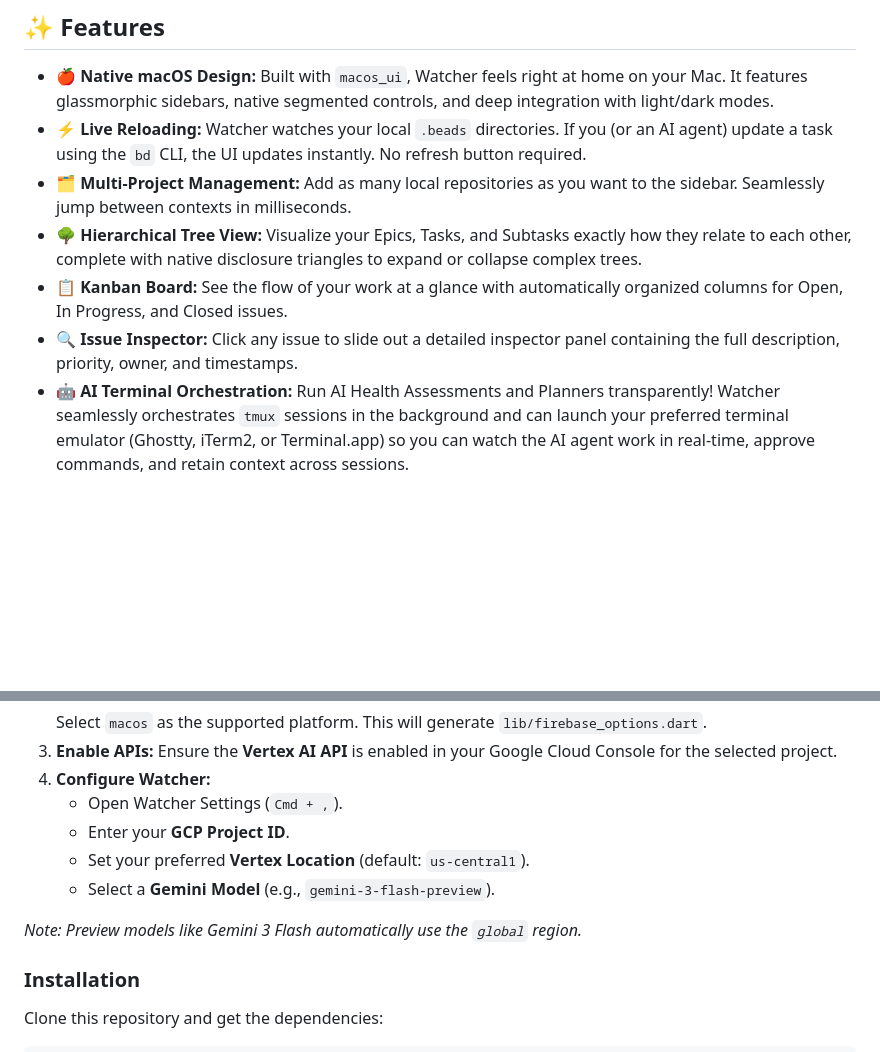
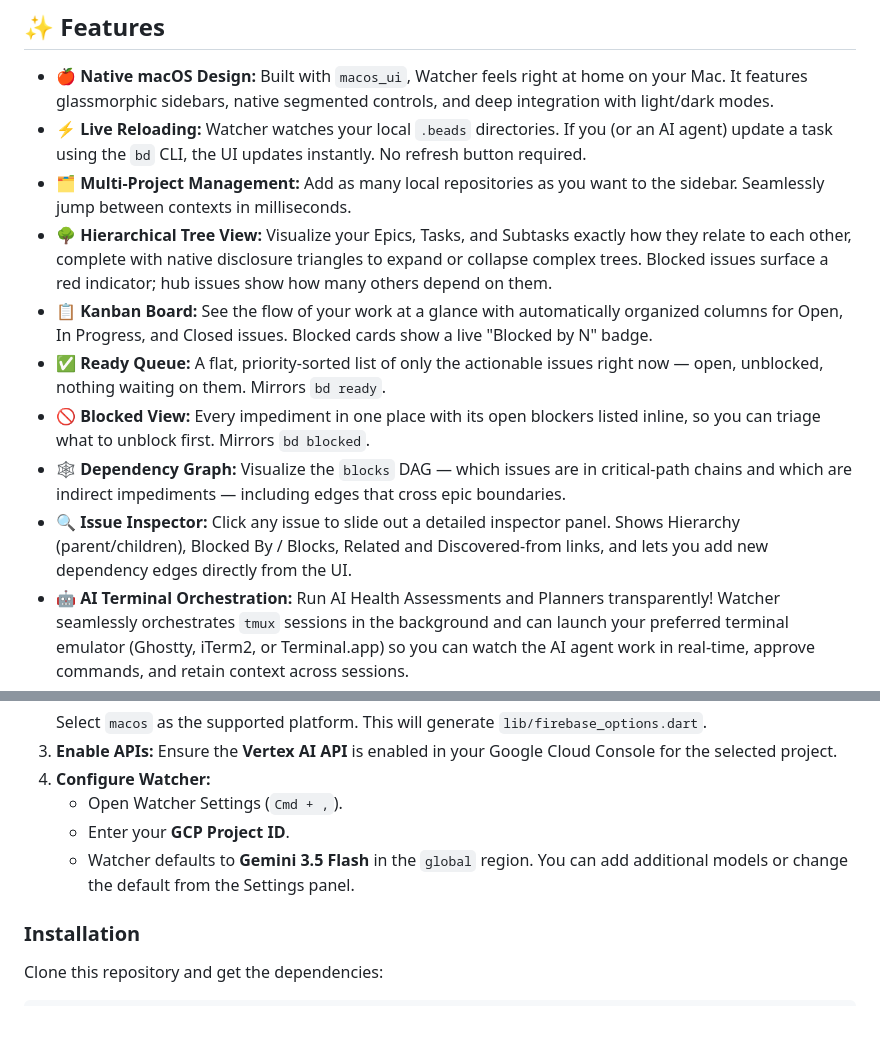
Before and after one commit to ghchinoy/watcher, a Markdown page: README.md, 2 parts joined by grey strips. Rendered like a GitHub page; blank space fills up the shorter version.

Commit message:
docs: update README features list and Firebase setup for 0.9.0; add state layer and logging architecture docs

```diff
--- a/README.md
+++ b/README.md
@@ -15,9 +15,12 @@
 - **🍎 Native macOS Design:** Built with `macos_ui`, Watcher feels right at home on your Mac. It features glassmorphic sidebars, native segmented controls, and deep integration with light/dark modes.
 - **⚡️ Live Reloading:** Watcher watches your local `.beads` directories. If you (or an AI agent) update a task using the `bd` CLI, the UI updates instantly. No refresh button required.
 - **🗂️ Multi-Project Management:** Add as many local repositories as you want to the sidebar. Seamlessly jump between contexts in milliseconds.
-- **🌳 Hierarchical Tree View:** Visualize your Epics, Tasks, and Subtasks exactly how they relate to each other, complete with native disclosure triangles to expand or collapse complex trees.
-- **📋 Kanban Board:** See the flow of your work at a glance with automatically organized columns for Open, In Progress, and Closed issues.
-- **🔍 Issue Inspector:** Click any issue to slide out a detailed inspector panel containing the full description, priority, owner, and timestamps.
+- **🌳 Hierarchical Tree View:** Visualize your Epics, Tasks, and Subtasks exactly how they relate to each other, complete with native disclosure triangles to expand or collapse complex trees. Blocked issues surface a red indicator; hub issues show how many others depend on them.
+- **📋 Kanban Board:** See the flow of your work at a glance with automatically organized columns for Open, In Progress, and Closed issues. Blocked cards show a live "Blocked by N" badge.
+- **✅ Ready Queue:** A flat, priority-sorted list of only the actionable issues right now — open, unblocked, nothing waiting on them. Mirrors `bd ready`.
+- **🚫 Blocked View:** Every impediment in one place with its open blockers listed inline, so you can triage what to unblock first. Mirrors `bd blocked`.
+- **🕸️ Dependency Graph:** Visualize the `blocks` DAG — which issues are in critical-path chains and which are indirect impediments — including edges that cross epic boundaries.
+- **🔍 Issue Inspector:** Click any issue to slide out a detailed inspector panel. Shows Hierarchy (parent/children), Blocked By / Blocks, Related and Discovered-from links, and lets you add new dependency edges directly from the UI.
 - **🤖 AI Terminal Orchestration:** Run AI Health Assessments and Planners transparently! Watcher seamlessly orchestrates `tmux` sessions in the background and can launch your preferred terminal emulator (Ghostty, iTerm2, or Terminal.app) so you can watch the AI agent work in real-time, approve commands, and retain context across sessions.
 - **🤖 Native AI Integration:** Direct integration with Gemini via Firebase AI Logic (Vertex AI backend) for background task summarization and future voice mode features.
 
@@ -49,10 +52,7 @@ Watcher uses **Firebase AI Logic** with the **Vertex AI** backend for native Gem
 4.  **Configure Watcher:**
     - Open Watcher Settings (`Cmd + ,`).
     - Enter your **GCP Project ID**.
-    - Set your preferred **Vertex Location** (default: `us-central1`).
-    - Select a **Gemini Model** (e.g., `gemini-3-flash-preview`).
-
-*Note: Preview models like Gemini 3 Flash automatically use the `global` region.*
+    - Watcher defaults to **Gemini 3.5 Flash** in the `global` region. You can add additional models or change the default from the Settings panel.
 
 ### Installation
 
```
Also changed, not shown: docs/ARCHITECTURE.md (+31 -1 lines).
